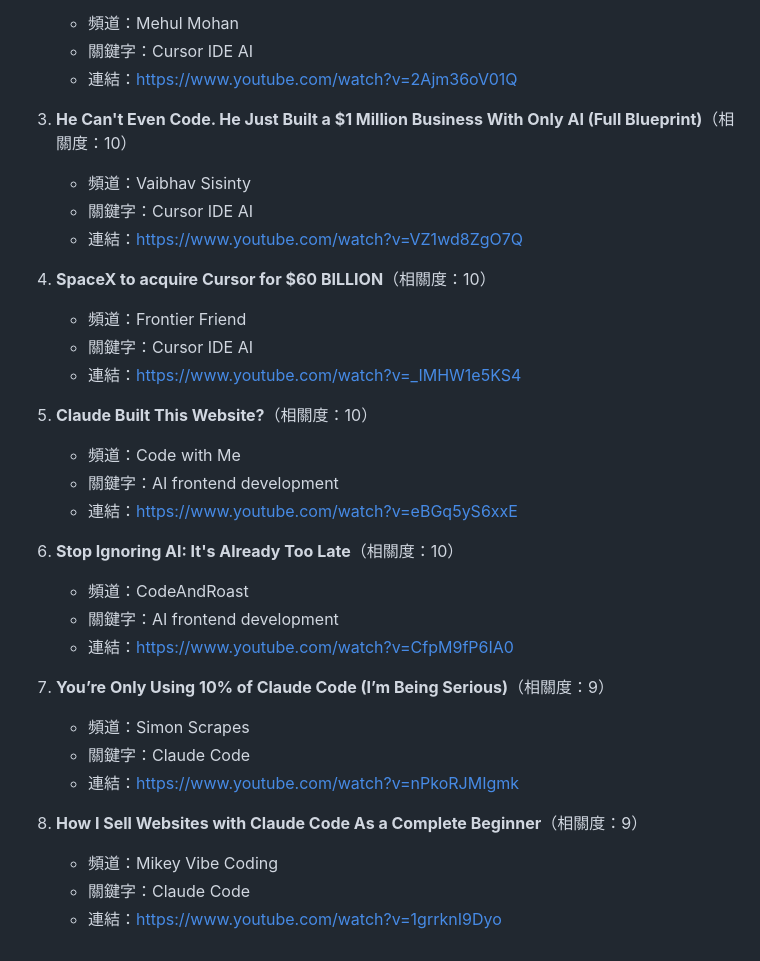
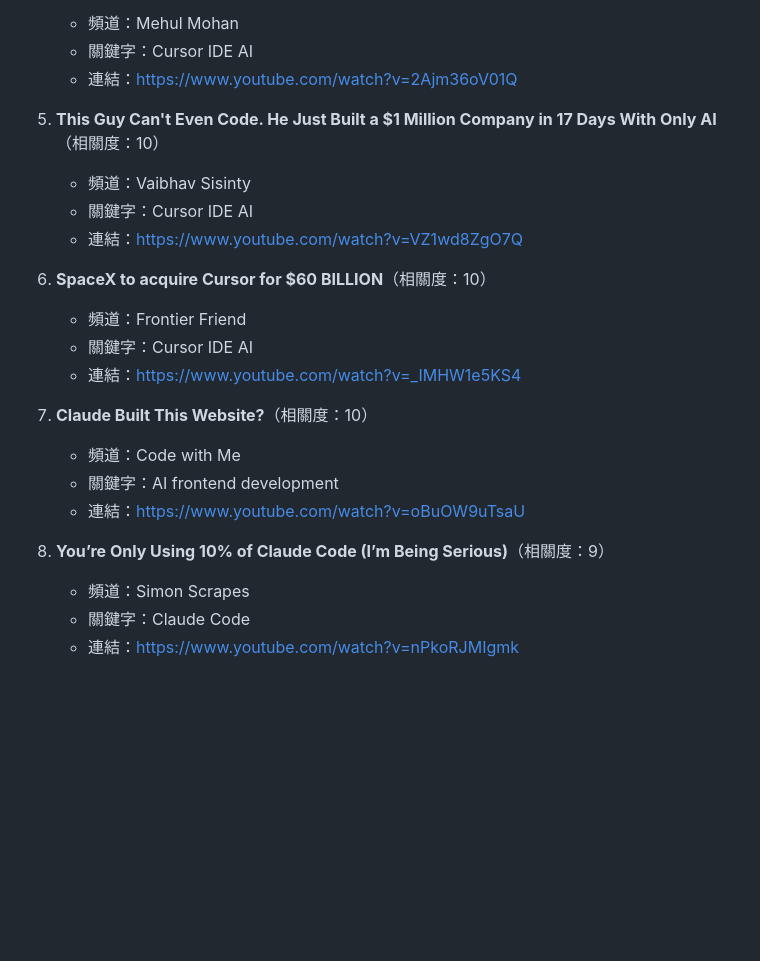
Before and after one commit to bebeboboha/ai_frontend_tool, a Markdown page: output/summaries/2026-06-17.md, the part around one of its changes. Rendered like a GitHub page; blank space fills up the shorter version.

```diff
--- a/output/summaries/2026-06-17.md
+++ b/output/summaries/2026-06-17.md
@@ -55,32 +66,22 @@ SpaceX 收購 Cursor 的消息震撼前端開發界，意味著 AI 輔助開發
    - 關鍵字：Cursor IDE AI
    - 連結：https://www.youtube.com/watch?v=2Ajm36oV01Q
 
-3. **He Can&#39;t Even Code. He Just Built a $1 Million Business With Only AI (Full Blueprint)**（相關度：10）
+5. **This Guy Can&#39;t Even Code. He Just Built a $1 Million Company in 17 Days With Only AI**（相關度：10）
    - 頻道：Vaibhav Sisinty
    - 關鍵字：Cursor IDE AI
    - 連結：https://www.youtube.com/watch?v=VZ1wd8ZgO7Q
 
-4. **SpaceX to acquire Cursor for $60 BILLION**（相關度：10）
+6. **SpaceX to acquire Cursor for $60 BILLION**（相關度：10）
    - 頻道：Frontier Friend
    - 關鍵字：Cursor IDE AI
    - 連結：https://www.youtube.com/watch?v=_IMHW1e5KS4
 
-5. **Claude Built This Website?**（相關度：10）
+7. **Claude Built This Website?**（相關度：10）
    - 頻道：Code with Me
    - 關鍵字：AI frontend development
-   - 連結：https://www.youtube.com/watch?v=eBGq5yS6xxE
+   - 連結：https://www.youtube.com/watch?v=oBuOW9uTsaU
 
-6. **Stop Ignoring AI: It&#39;s Already Too Late**（相關度：10）
-   - 頻道：CodeAndRoast
-   - 關鍵字：AI frontend development
-   - 連結：https://www.youtube.com/watch?v=CfpM9fP6IA0
-
-7. **You’re Only Using 10% of Claude Code (I’m Being Serious)**（相關度：9）
+8. **You’re Only Using 10% of Claude Code (I’m Being Serious)**（相關度：9）
    - 頻道：Simon Scrapes
    - 關鍵字：Claude Code
    - 連結：https://www.youtube.com/watch?v=nPkoRJMIgmk
-
-8. **How I Sell Websites with Claude Code As a Complete Beginner**（相關度：9）
-   - 頻道：Mikey Vibe Coding
-   - 關鍵字：Claude Code
-   - 連結：https://www.youtube.com/watch?v=1grrknI9Dyo
```
Also changed, not shown: other parts of output/summaries/2026-06-17.md (+37 -26 lines).
